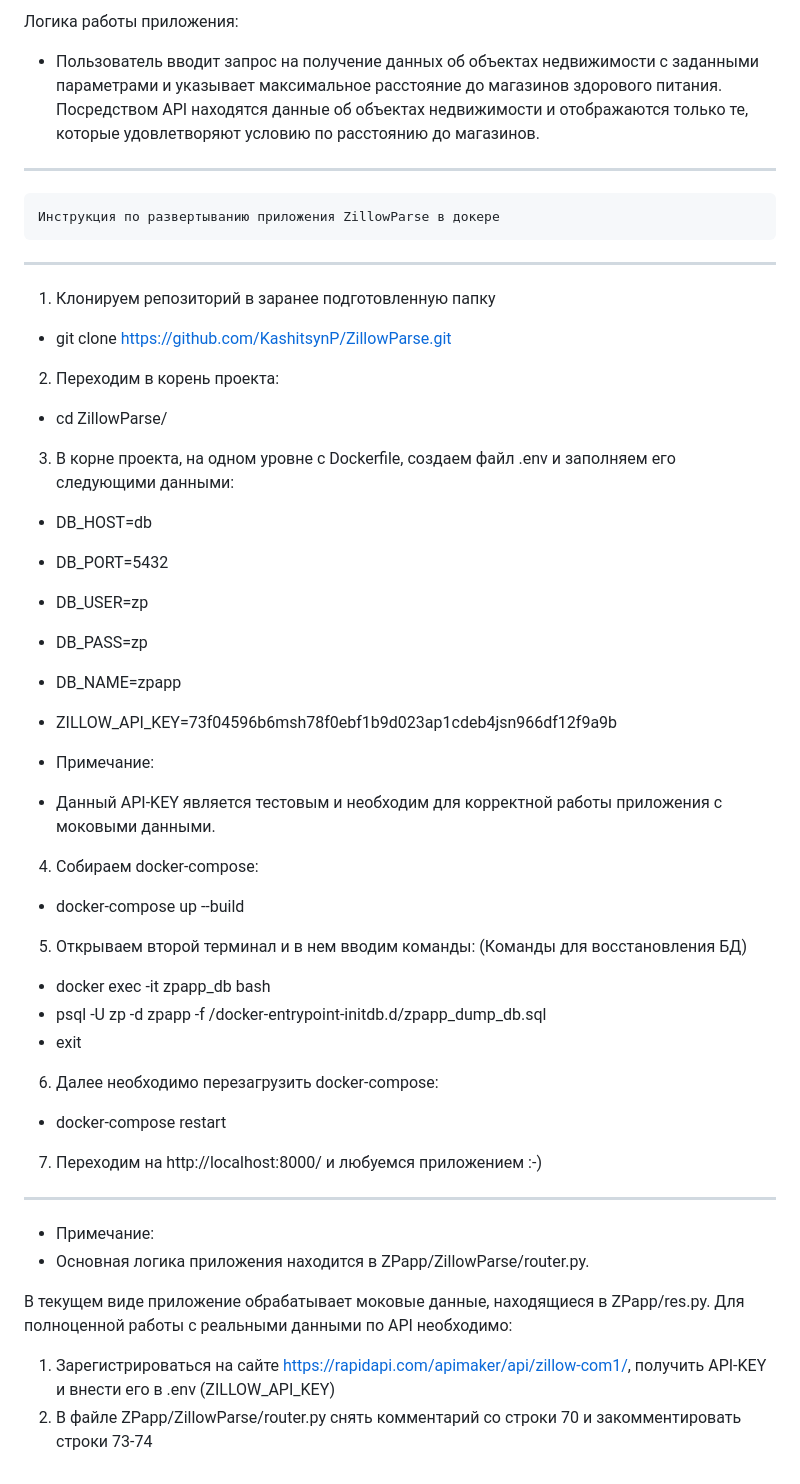
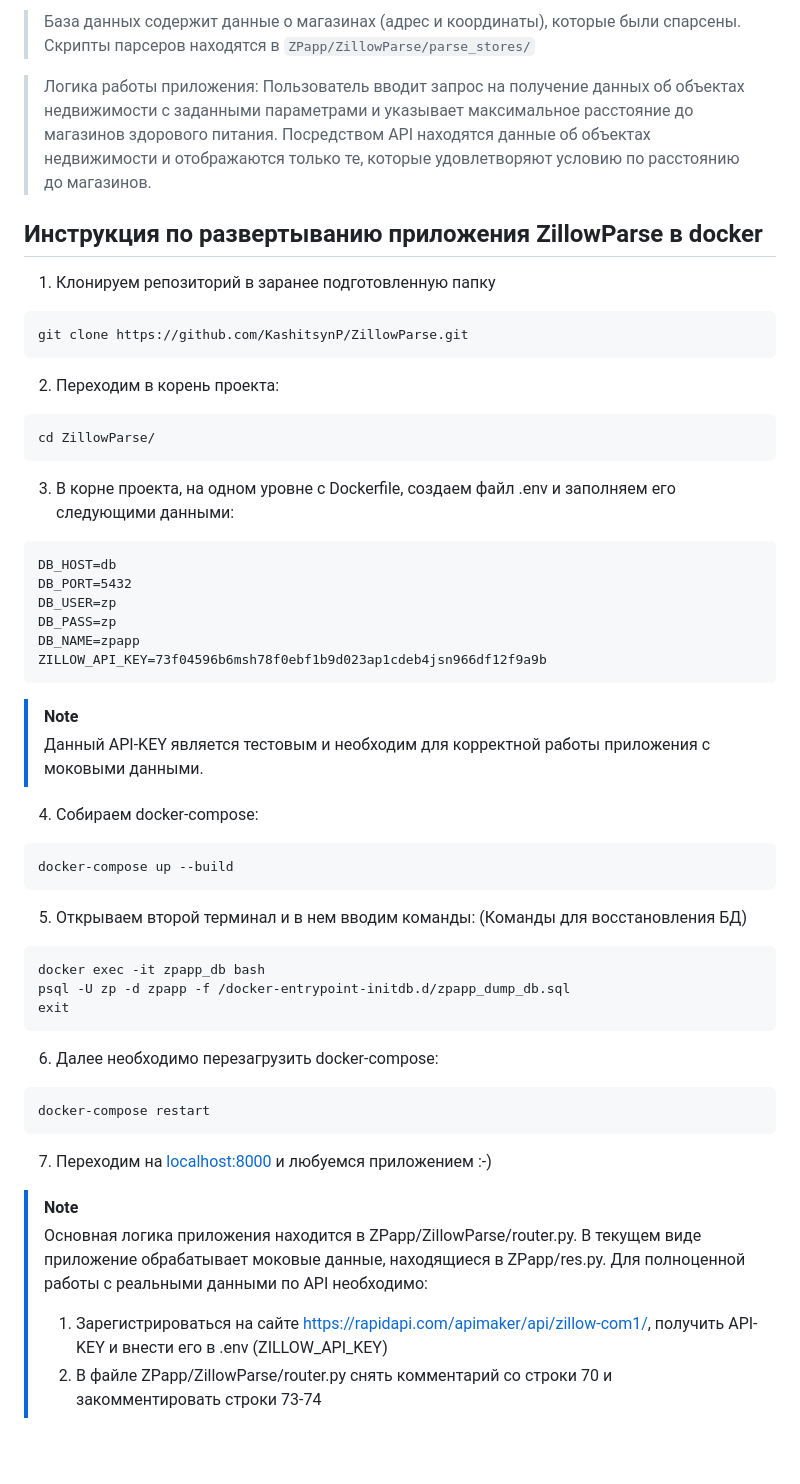
Before and after one commit to KashitsynP/ZillowParse, a Markdown page: README.md, the part around the change printed below. GitHub-like rendering; blank space fills up the shorter version.

Commit message:
Обновил README

````diff
--- a/README.md
+++ b/README.md
@@ -7,47 +6,58 @@
 
-Логика работы приложения:
-* Пользователь вводит запрос на получение данных об объектах недвижимости с заданными параметрами и указывает максимальное расстояние до магазинов здорового питания. Посредством API находятся данные об объектах недвижимости и отображаются только те, которые удовлетворяют условию по расстоянию до магазинов.
+> База данных содержит данные о магазинах (адрес и координаты), которые были спарсены.
+> Скрипты парсеров находятся в `ZPapp/ZillowParse/parse_stores/`
+
+> Логика работы приложения:
+> Пользователь вводит запрос на получение данных об объектах недвижимости с заданными параметрами и указывает максимальное расстояние до магазинов здорового питания. Посредством API находятся данные об объектах недвижимости и отображаются только те, которые удовлетворяют условию по расстоянию до магазинов.
 
 
-******************************************************************
-    Инструкция по развертыванию приложения ZillowParse в докере
-******************************************************************
+
+## Инструкция по развертыванию приложения ZillowParse в docker
 
 1. Клонируем репозиторий в заранее подготовленную папку
-* git clone https://github.com/KashitsynP/ZillowParse.git
+```shell
+git clone https://github.com/KashitsynP/ZillowParse.git
+```
 
 2. Переходим в корень проекта:
-* cd ZillowParse/
+```shell
+cd ZillowParse/
+```
 
 3. В корне проекта, на одном уровне с Dockerfile, создаем файл .env и заполняем его следующими данными:
-* DB_HOST=db
-* DB_PORT=5432
-* DB_USER=zp
-* DB_PASS=zp
-* DB_NAME=zpapp
-* ZILLOW_API_KEY=73f04596b6msh78f0ebf1b9d023ap1cdeb4jsn966df12f9a9b
 
-* Примечание:
-* Данный API-KEY является тестовым и необходим для корректной работы приложения с моковыми данными.
+```
+DB_HOST=db
+DB_PORT=5432
+DB_USER=zp
+DB_PASS=zp
+DB_NAME=zpapp
+ZILLOW_API_KEY=73f04596b6msh78f0ebf1b9d023ap1cdeb4jsn966df12f9a9b
+```
+> [!NOTE]
+> Данный API-KEY является тестовым и необходим для корректной работы приложения с моковыми данными.
 
 4. Собираем docker-compose:
-* docker-compose up --build
+```shell
+docker-compose up --build
+```
 
 5. Открываем второй терминал и в нем вводим команды:
    (Команды для восстановления БД)
-* docker exec -it zpapp_db bash
-* psql -U zp -d zpapp -f /docker-entrypoint-initdb.d/zpapp_dump_db.sql
-* exit
+```shell
+docker exec -it zpapp_db bash
+psql -U zp -d zpapp -f /docker-entrypoint-initdb.d/zpapp_dump_db.sql
+exit
+```
+6. Далее необходимо перезагрузить docker-compose:
+```shell
+docker-compose restart
+```
+7. Переходим на [localhost:8000](http://localhost:8000/) и любуемся приложением :-)
 
-6. Далее необходимо перезагрузить docker-compose:
-* docker-compose restart
 
-7. Переходим на http://localhost:8000/ и любуемся приложением :-)
-
-*******************************************************************
-* Примечание:
-* Основная логика приложения находится в ZPapp/ZillowParse/router.py.
-
-В текущем виде приложение обрабатывает моковые данные, находящиеся в ZPapp/res.py. Для полноценной работы с реальными данными по API необходимо:
-1. Зарегистрироваться на сайте https://rapidapi.com/apimaker/api/zillow-com1/, получить API-KEY и внести его в .env (ZILLOW_API_KEY)
-2. В файле ZPapp/ZillowParse/router.py снять комментарий со строки 70 и закомментировать строки 73-74
+> [!NOTE]
+> Основная логика приложения находится в ZPapp/ZillowParse/router.py.
+> В текущем виде приложение обрабатывает моковые данные, находящиеся в ZPapp/res.py. Для полноценной работы с реальными данными по API необходимо:
+> 1. Зарегистрироваться на сайте https://rapidapi.com/apimaker/api/zillow-com1/, получить API-KEY и внести его в .env (ZILLOW_API_KEY)
+> 2. В файле ZPapp/ZillowParse/router.py снять комментарий со строки 70 и закомментировать строки 73-74
````
Also changed, not shown: other parts of README.md (+2 -3 lines).
